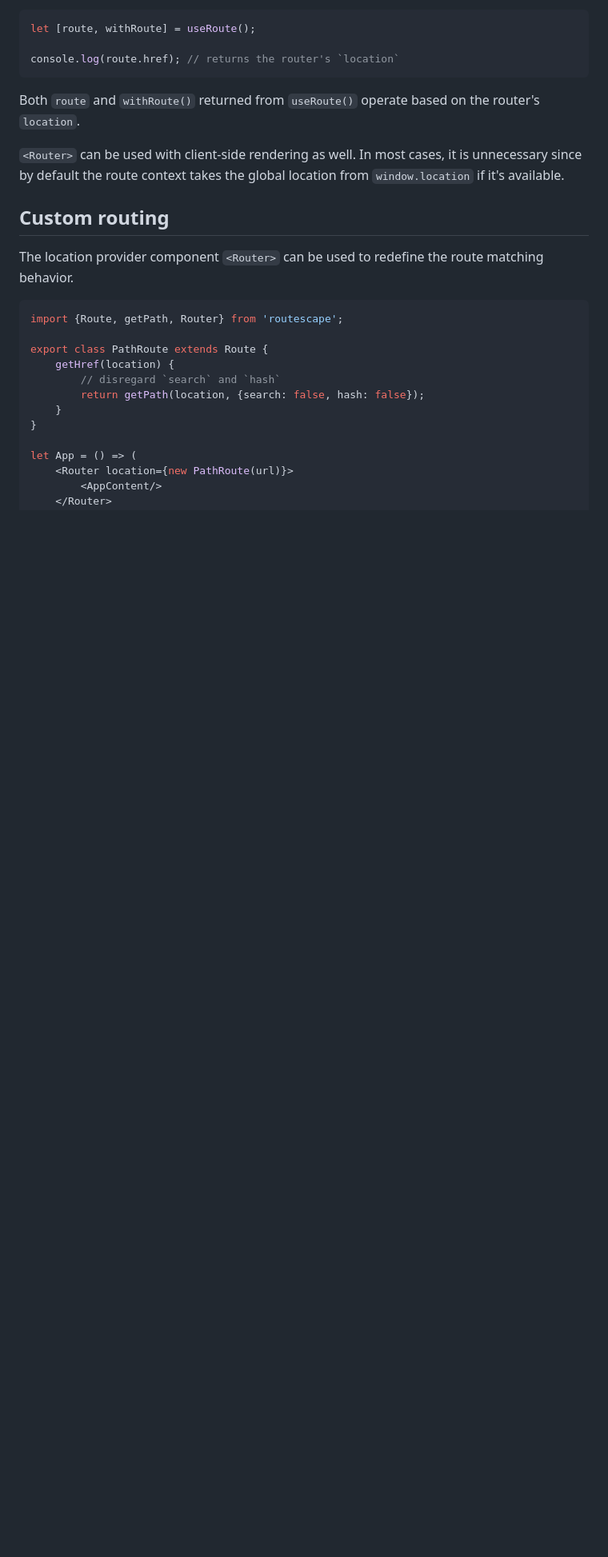
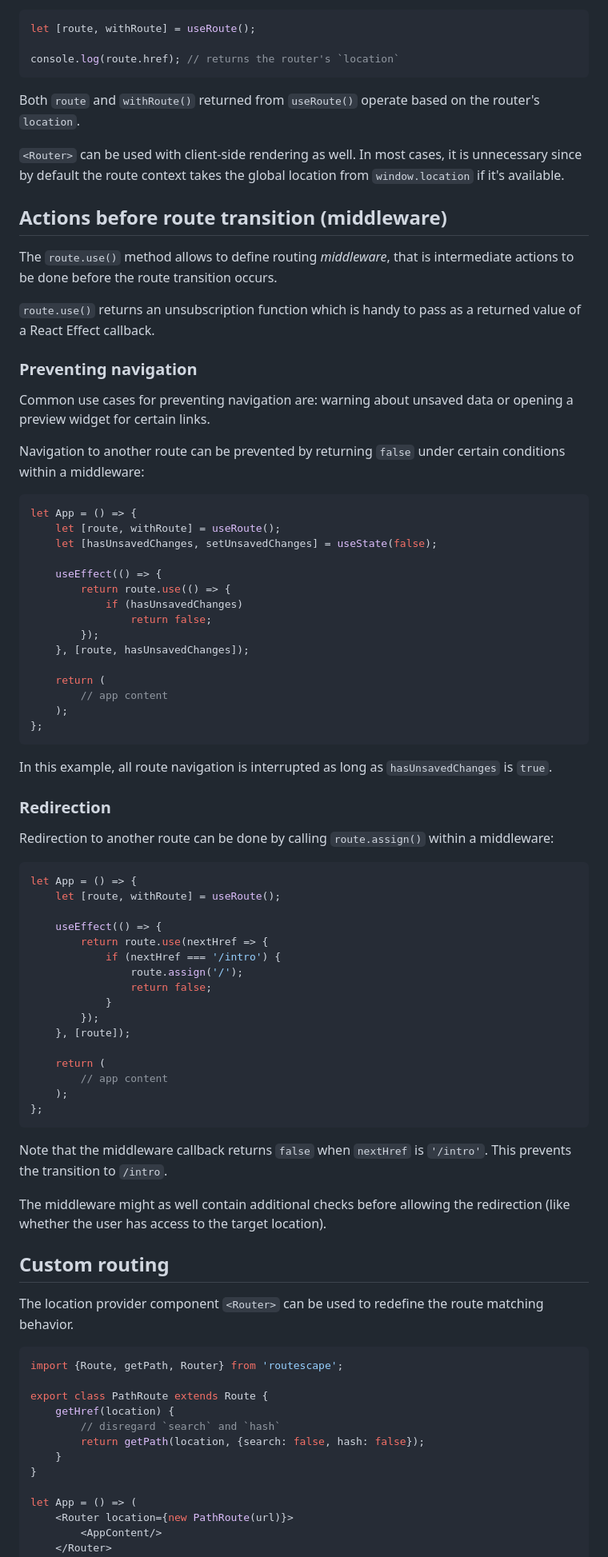
Before and after one commit to axtk/routescape, a Markdown page: README.md, the part around the change. Shown at 80% size. Rendered like a GitHub page; blank space fills up the shorter version.

Commit message:
add middleware section to readme

````diff
--- a/README.md
+++ b/README.md
@@ -202,6 +202,65 @@ Both `route` and `withRoute()` returned from `useRoute()` operate based on the r
 
 `<Router>` can be used with client-side rendering as well. In most cases, it is unnecessary since by default the route context takes the global location from `window.location` if it's available.
 
+## Actions before route transition (middleware)
+
+The `route.use()` method allows to define routing *middleware*, that is intermediate actions to be done before the route transition occurs.
+
+`route.use()` returns an unsubscription function which is handy to pass as a returned value of a React Effect callback.
+
+### Preventing navigation
+
+Common use cases for preventing navigation are: warning about unsaved data or opening a preview widget for certain links.
+
+Navigation to another route can be prevented by returning `false` under certain conditions within a middleware:
+
+```jsx
+let App = () => {
+    let [route, withRoute] = useRoute();
+    let [hasUnsavedChanges, setUnsavedChanges] = useState(false);
+
+    useEffect(() => {
+        return route.use(() => {
+            if (hasUnsavedChanges)
+                return false;
+        });
+    }, [route, hasUnsavedChanges]);
+
+    return (
+        // app content
+    );
+};
+```
+
+In this example, all route navigation is interrupted as long as `hasUnsavedChanges` is `true`.
+
+### Redirection
+
+Redirection to another route can be done by calling `route.assign()` within a middleware:
+
+```jsx
+let App = () => {
+    let [route, withRoute] = useRoute();
+
+    useEffect(() => {
+        return route.use(nextHref => {
+            if (nextHref === '/intro') {
+                route.assign('/');
+                return false;
+            }
+        });
+    }, [route]);
+
+    return (
+        // app content
+    );
+};
+```
+
+Note that the middleware callback returns `false` when `nextHref` is `'/intro'`. This prevents the transition to `/intro`.
+
+The middleware might as well contain additional checks before allowing the redirection (like whether the user has access to the target location).
+
 ## Custom routing
 
 The location provider component `<Router>` can be used to redefine the route matching behavior.
````
